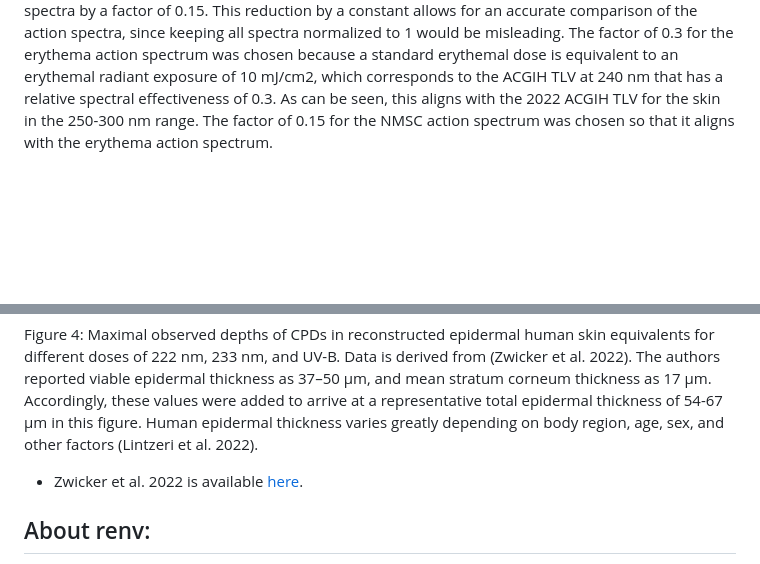
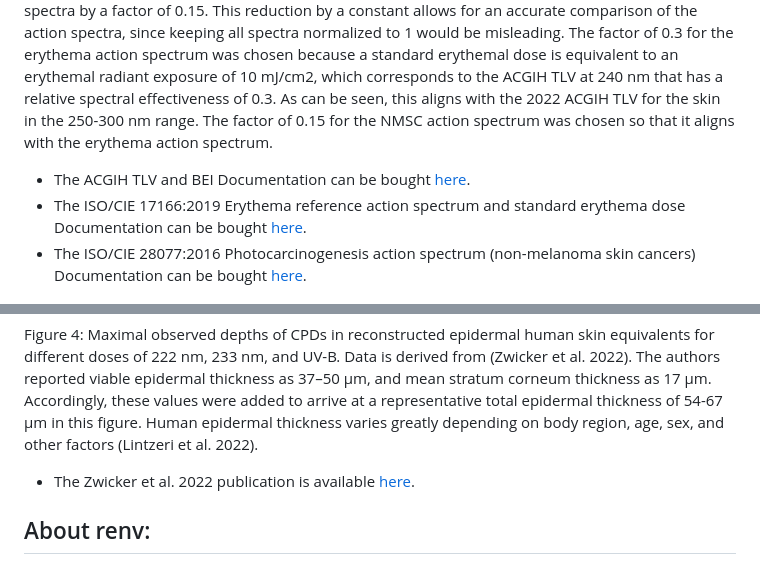
Before and after one commit to max-goerlitz/far-UVC-safety-figures, a Markdown page: README.md, 2 parts joined by grey strips. Rendered like a GitHub page; blank space fills up the shorter version.

```diff
--- a/README.md
+++ b/README.md
@@ -20,6 +20,9 @@ Figure 1: Solar radiation spectra for sea level (blue) and extraterrestrial cond
 ![ACGIH, erythema and NMSC action spectra](./figure%20image%20files/acgih_erythema_nmsc_one_panel.png)
 
 Figure 2: ACGIH 2022 UV hazard action spectrum for the eyes (black, solid) and skin (black, dot-dashed) (ACGIH 2022), international standardized erythema reference action spectrum (orange, dashed) (ISO/CIE 2019), and international standardized action spectrum for non-melanoma skin cancer (NMSC) (blue, dotted) (ISO/CIE 2016). The figure is adapted from an International Commission on Illumination (CIE) technical report and has been updated to reflect the revised ACGIH guidelines (CIE 2010). The erythema action spectrum was multiplied by a factor of 0.3 and the NMSC action spectra by a factor of 0.15. This reduction by a constant allows for an accurate comparison of the action spectra, since keeping all spectra normalized to 1 would be misleading. The factor of 0.3 for the erythema action spectrum was chosen because a standard erythemal dose is equivalent to an erythemal radiant exposure of 10 mJ/cm2, which corresponds to the ACGIH TLV at 240 nm that has a relative spectral effectiveness of 0.3. As can be seen, this aligns with the 2022 ACGIH TLV for the skin in the 250-300 nm range. The factor of 0.15 for the NMSC action spectrum was chosen so that it aligns with the erythema action spectrum.
+- The ACGIH TLV and BEI Documentation can be bought [here](https://portal.acgih.org/s/store#/store/browse/detail/a154W00000DqsbCQAR).
+- The ISO/CIE 17166:2019 Erythema reference action spectrum and standard erythema dose Documentation can be bought [here](https://www.iso.org/standard/74167.html).
+- The ISO/CIE 28077:2016 Photocarcinogenesis action spectrum (non-melanoma skin cancers) Documentation can be bought [here](https://www.iso.org/standard/69651.html).
 
 ![Protein absorption](./figure%20image%20files/protein_absorption.png)
 
@@ -35,7 +38,7 @@ Figure S2: a) Mean absorption coefficient and standard deviation for six protein
 ![Skin penetration](./figure%20image%20files/skin_penetration.svg)
 
 Figure 4: Maximal observed depths of CPDs in reconstructed epidermal human skin equivalents for different doses of 222 nm, 233 nm, and UV-B. Data is derived from (Zwicker et al. 2022). The authors reported viable epidermal thickness as 37–50 µm, and mean stratum corneum thickness as 17 µm. Accordingly, these values were added to arrive at a representative total epidermal thickness of 54-67 µm in this figure. Human epidermal thickness varies greatly depending on body region, age, sex, and other factors (Lintzeri et al. 2022).
-- Zwicker et al. 2022 is available [here](https://doi.org/10.1038/s41598-022-06397-z).
+- The Zwicker et al. 2022 publication is available [here](https://doi.org/10.1038/s41598-022-06397-z).
 
 ## About renv:
 
```
